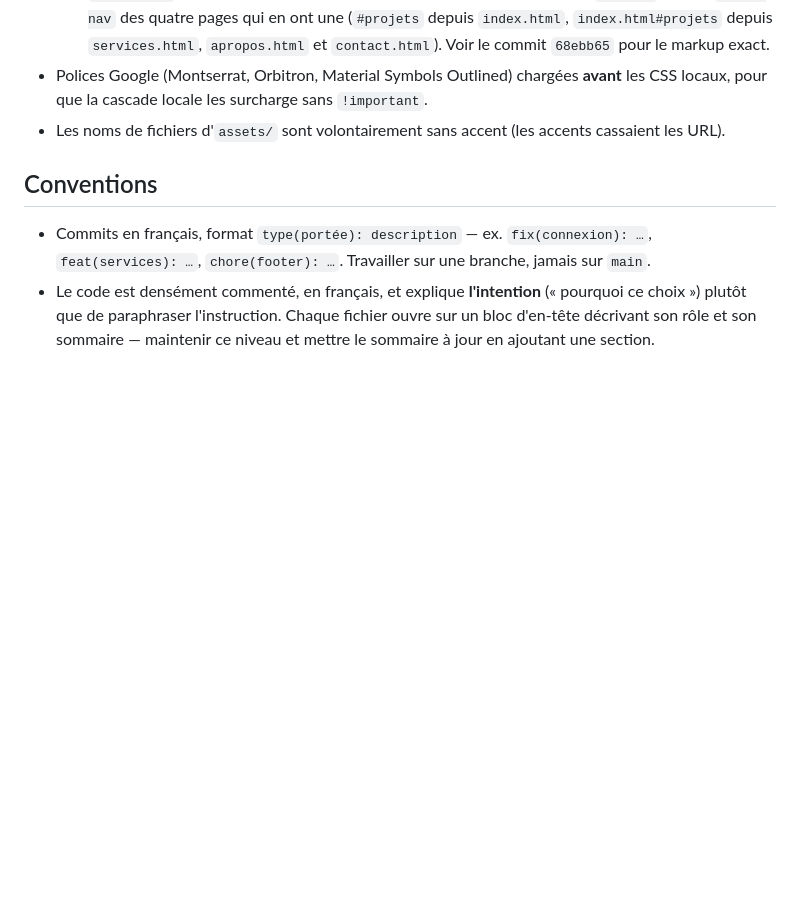
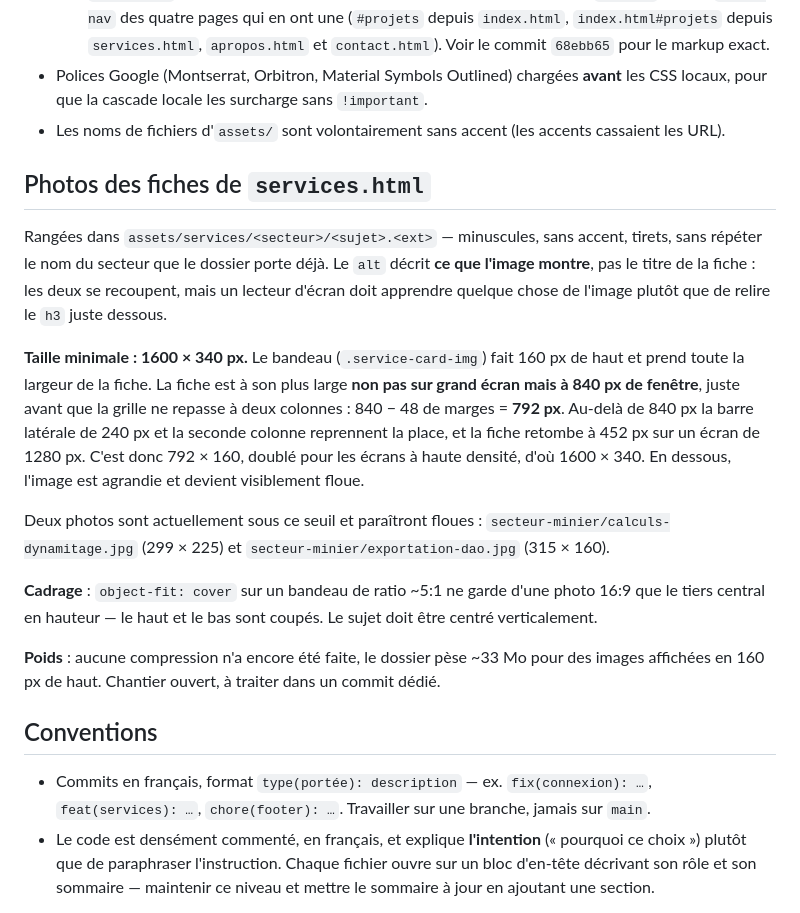
Before and after one commit to ncmxtrn/terravia-website, a Markdown page: .claude/CLAUDE.md, the part around the change. GitHub-like rendering; blank space fills up the shorter version.

Commit message:
docs(claude): consigner la taille minimale des photos de fiches
Rien n'indiquait quelle taille une photo doit faire pour tenir dans le bandeau
d'une fiche de services.html, et deux des photos livrées sont sous le seuil.

Le chiffre est contre-intuitif, d'où le calcul écrit en toutes lettres : la
fiche est à son plus large à 840px de fenêtre (792px), pas sur grand écran —
un pixel plus haut, la barre latérale et la seconde colonne reprennent la place
et la fiche tombe à 232px. D'où 1600 × 340 en tenant compte des écrans à haute
densité.

La section consigne aussi la convention de nommage des photos, la règle du alt,
le cadrage imposé par object-fit: cover, les deux photos sous le seuil et le
chantier de compression resté ouvert.

Co-Authored-By: Claude Opus 5 <noreply@anthropic.com>

```diff
--- a/.claude/CLAUDE.md
+++ b/.claude/CLAUDE.md
@@ -119,6 +119,30 @@ commit** — une couleur, un texte ou une valeur de token ne le nécessitent pas
   pour que la cascade locale les surcharge sans `!important`.
 - Les noms de fichiers d'`assets/` sont volontairement sans accent (les accents cassaient les URL).
 
+## Photos des fiches de `services.html`
+
+Rangées dans `assets/services/<secteur>/<sujet>.<ext>` — minuscules, sans accent, tirets, sans
+répéter le nom du secteur que le dossier porte déjà. Le `alt` décrit **ce que l'image montre**, pas
+le titre de la fiche : les deux se recoupent, mais un lecteur d'écran doit apprendre quelque chose de
+l'image plutôt que de relire le `h3` juste dessous.
+
+**Taille minimale : 1600 × 340 px.** Le bandeau (`.service-card-img`) fait 160 px de haut et prend
+toute la largeur de la fiche. La fiche est à son plus large **non pas sur grand écran mais à 840 px
+de fenêtre**, juste avant que la grille ne repasse à deux colonnes : 840 − 48 de marges = **792 px**.
+Au-delà de 840 px la barre latérale de 240 px et la seconde colonne reprennent la place, et la fiche
+retombe à 452 px sur un écran de 1280 px. C'est donc 792 × 160, doublé pour les écrans à haute
+densité, d'où 1600 × 340. En dessous, l'image est agrandie et devient visiblement floue.
+
+Deux photos sont actuellement sous ce seuil et paraîtront floues :
+`secteur-minier/calculs-dynamitage.jpg` (299 × 225) et `secteur-minier/exportation-dao.jpg`
+(315 × 160).
+
+**Cadrage** : `object-fit: cover` sur un bandeau de ratio ~5:1 ne garde d'une photo 16:9 que le tiers
+central en hauteur — le haut et le bas sont coupés. Le sujet doit être centré verticalement.
+
+**Poids** : aucune compression n'a encore été faite, le dossier pèse ~33 Mo pour des images affichées
+en 160 px de haut. Chantier ouvert, à traiter dans un commit dédié.
+
 ## Conventions
 
 - Commits en français, format `type(portée): description` — ex. `fix(connexion): …`,
```
